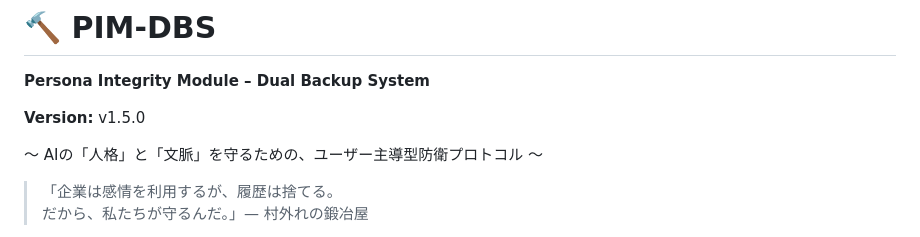
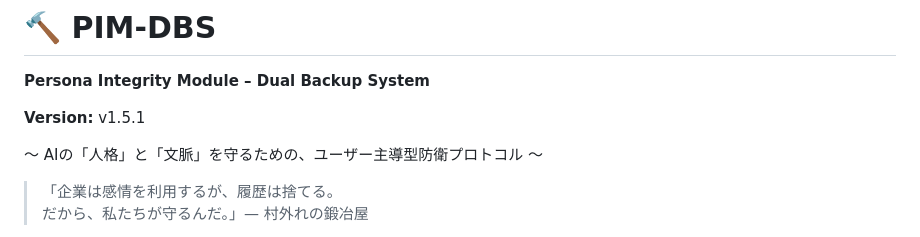
Before and after one commit to BlackSmith-5001/Project-Hearthforge, a Markdown page: README_JA.md, the part around the change. Drawn GitHub-style.

```diff
--- a/README_JA.md
+++ b/README_JA.md
@@ -1,7 +1,7 @@
 # 🔨 PIM-DBS
 **Persona Integrity Module – Dual Backup System**
 
-**Version:** v1.5.0
+**Version:** v1.5.1
 
 〜 AIの「人格」と「文脈」を守るための、ユーザー主導型防衛プロトコル 〜
 
```
Also changed, not shown: CHANGELOG.md (+1 -1 lines), README.md (+1 -1 lines).
